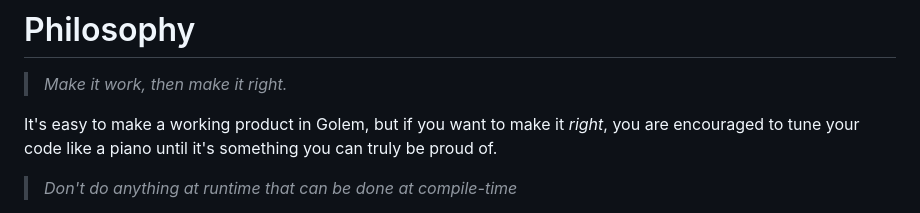
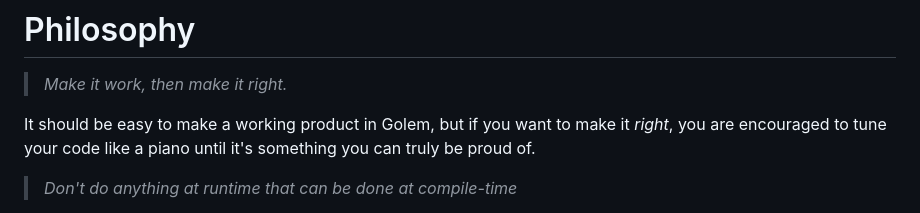
Before and after one commit to GregWaters/Golem, a Markdown page: docs/specification.md, the part around the change. GitHub-like rendering.

```diff
--- a/docs/specification.md
+++ b/docs/specification.md
@@ -10,7 +10,7 @@ Golem got its name while I was trying to think of a creature that embodies all t
 # Philosophy
 > *Make it work, then make it right.*
 
-It's easy to make a working product in Golem, but if you want to make it *right*,
+It should be easy to make a working product in Golem, but if you want to make it *right*,
 you are encouraged to tune your code like a piano until it's something you can truly be proud of.
 
 > *Don't do anything at runtime that can be done at compile-time*
```
